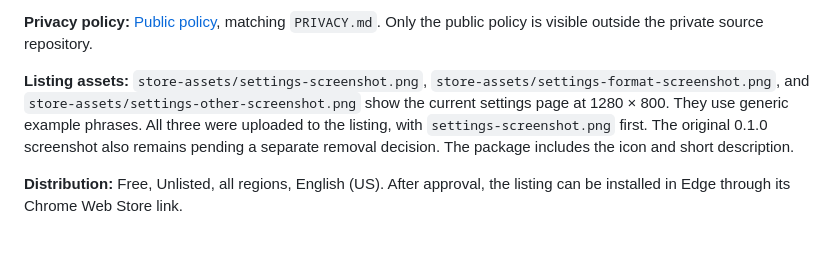
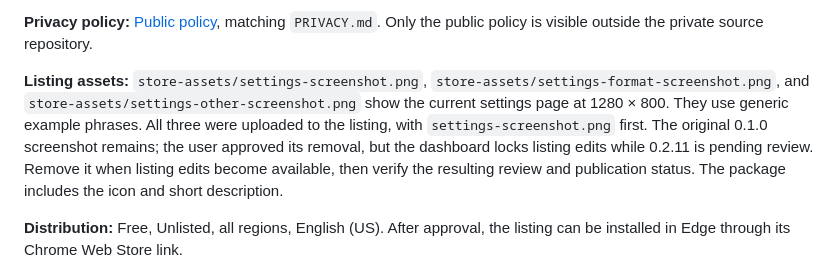
Before and after one commit to austinkimchi/calendar-hours, a Markdown page: STORE_LISTING.md, the part around the change. GitHub-like rendering; blank space fills up the shorter version.

Commit message:
Record approved screenshot cleanup after store review

```diff
--- a/STORE_LISTING.md
+++ b/STORE_LISTING.md
@@ -16,7 +16,7 @@ Calendar Hours turns event start and end times into a title suffix such as `Work
 
 **Privacy policy:** [Public policy](https://gist.github.com/austinkimchi/6069defb02ecb9c38b5b2c7d4feb65c7), matching `PRIVACY.md`. Only the public policy is visible outside the private source repository.
 
-**Listing assets:** `store-assets/settings-screenshot.png`, `store-assets/settings-format-screenshot.png`, and `store-assets/settings-other-screenshot.png` show the current settings page at 1280 × 800. They use generic example phrases. All three were uploaded to the listing, with `settings-screenshot.png` first. The original 0.1.0 screenshot also remains pending a separate removal decision. The package includes the icon and short description.
+**Listing assets:** `store-assets/settings-screenshot.png`, `store-assets/settings-format-screenshot.png`, and `store-assets/settings-other-screenshot.png` show the current settings page at 1280 × 800. They use generic example phrases. All three were uploaded to the listing, with `settings-screenshot.png` first. The original 0.1.0 screenshot remains; the user approved its removal, but the dashboard locks listing edits while 0.2.11 is pending review. Remove it when listing edits become available, then verify the resulting review and publication status. The package includes the icon and short description.
 
 **Distribution:** Free, Unlisted, all regions, English (US). After approval, the listing can be installed in Edge through its Chrome Web Store link.
 
```
